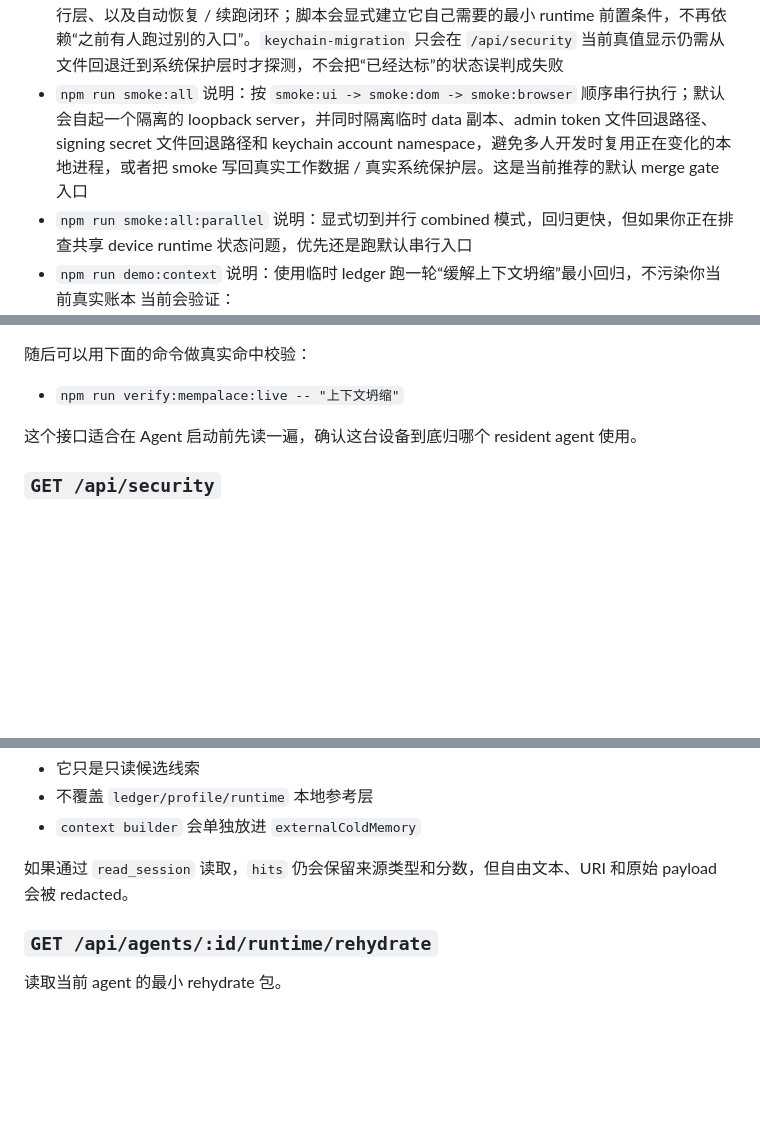
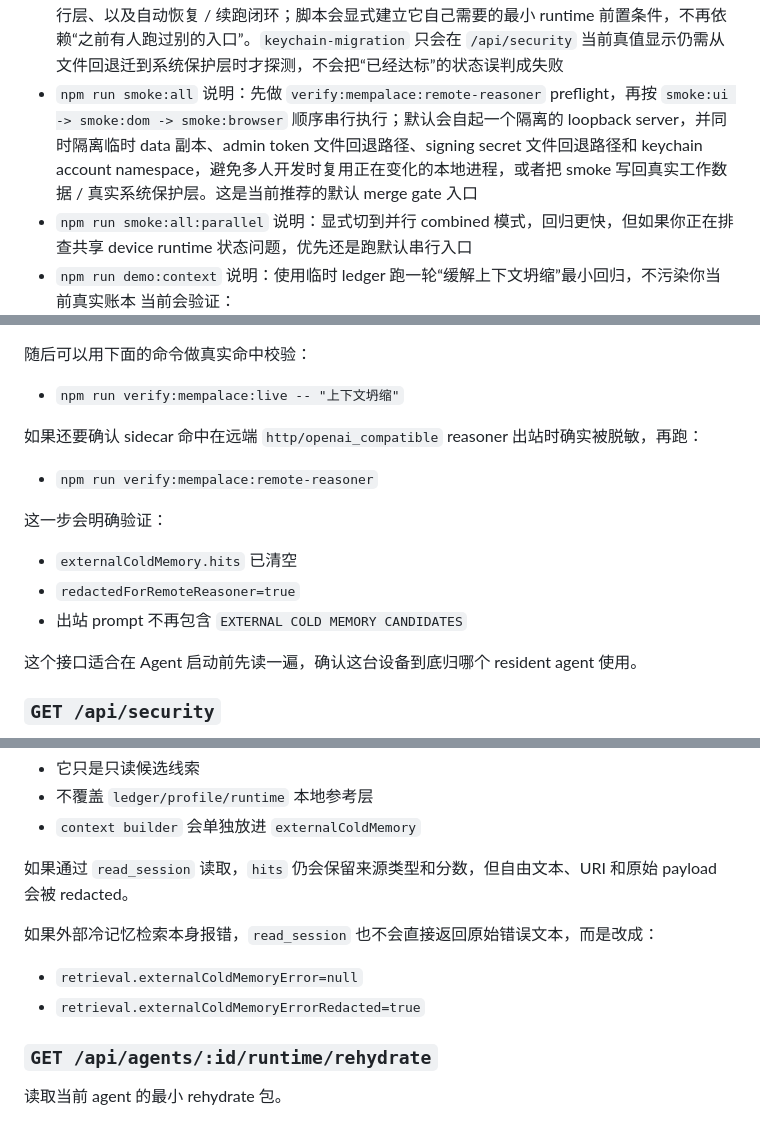
Before and after one commit to kane-888/agent-passport, a Markdown page: README.md, 3 parts joined by grey strips. Drawn GitHub-style; blank space fills up the shorter version.

Commit message:
document mempalace remote-reasoner verification truth

```diff
--- a/README.md
+++ b/README.md
@@ -128,7 +128,7 @@ npm run history:wording:audit
   说明：连本地服务做一轮运行态契约 smoke
   当前会覆盖公开运行态 / 修复中心 / 离线线程公开入口、admin token 与 read session 边界、本地存储加密与恢复流程、受限执行层、以及自动恢复 / 续跑闭环；脚本会显式建立它自己需要的最小 runtime 前置条件，不再依赖“之前有人跑过别的入口”。`keychain-migration` 只会在 `/api/security` 当前真值显示仍需从文件回退迁到系统保护层时才探测，不会把“已经达标”的状态误判成失败
 - `npm run smoke:all`
-  说明：按 `smoke:ui -> smoke:dom -> smoke:browser` 顺序串行执行；默认会自起一个隔离的 loopback server，并同时隔离临时 data 副本、admin token 文件回退路径、signing secret 文件回退路径和 keychain account namespace，避免多人开发时复用正在变化的本地进程，或者把 smoke 写回真实工作数据 / 真实系统保护层。这是当前推荐的默认 merge gate 入口
+  说明：先做 `verify:mempalace:remote-reasoner` preflight，再按 `smoke:ui -> smoke:dom -> smoke:browser` 顺序串行执行；默认会自起一个隔离的 loopback server，并同时隔离临时 data 副本、admin token 文件回退路径、signing secret 文件回退路径和 keychain account namespace，避免多人开发时复用正在变化的本地进程，或者把 smoke 写回真实工作数据 / 真实系统保护层。这是当前推荐的默认 merge gate 入口
 - `npm run smoke:all:parallel`
   说明：显式切到并行 combined 模式，回归更快，但如果你正在排查共享 device runtime 状态问题，优先还是跑默认串行入口
 - `npm run demo:context`
@@ -273,6 +273,16 @@ npm run smoke:browser
 随后可以用下面的命令做真实命中校验：
 
 - `npm run verify:mempalace:live -- "上下文坍缩"`
+
+如果还要确认 sidecar 命中在远端 `http/openai_compatible` reasoner 出站时确实被脱敏，再跑：
+
+- `npm run verify:mempalace:remote-reasoner`
+
+这一步会明确验证：
+
+- `externalColdMemory.hits` 已清空
+- `redactedForRemoteReasoner=true`
+- 出站 prompt 不再包含 `EXTERNAL COLD MEMORY CANDIDATES`
 
 这个接口适合在 Agent 启动前先读一遍，确认这台设备到底归哪个 resident agent 使用。
 
@@ -1369,6 +1379,11 @@ npm run smoke:browser
 
 如果通过 `read_session` 读取，`hits` 仍会保留来源类型和分数，但自由文本、URI 和原始 payload 会被 redacted。
 
+如果外部冷记忆检索本身报错，`read_session` 也不会直接返回原始错误文本，而是改成：
+
+- `retrieval.externalColdMemoryError=null`
+- `retrieval.externalColdMemoryErrorRedacted=true`
+
 ### `GET /api/agents/:id/runtime/rehydrate`
 
 读取当前 agent 的最小 rehydrate 包。
```
Also changed, not shown: other parts of README.md (+2 -0 lines), docs/openneed-memory-homeostasis-engine-architecture.md (+1 -0 lines).
